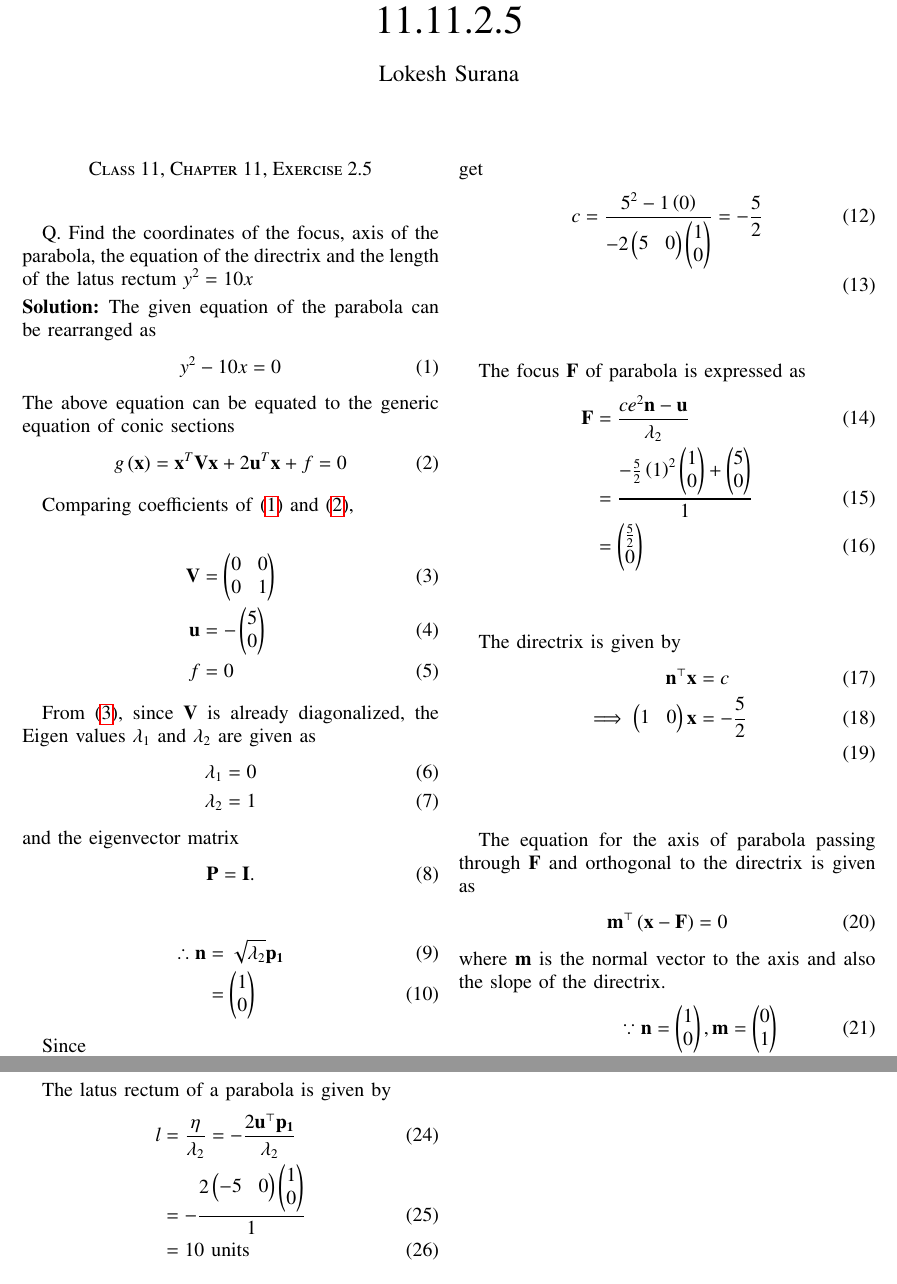
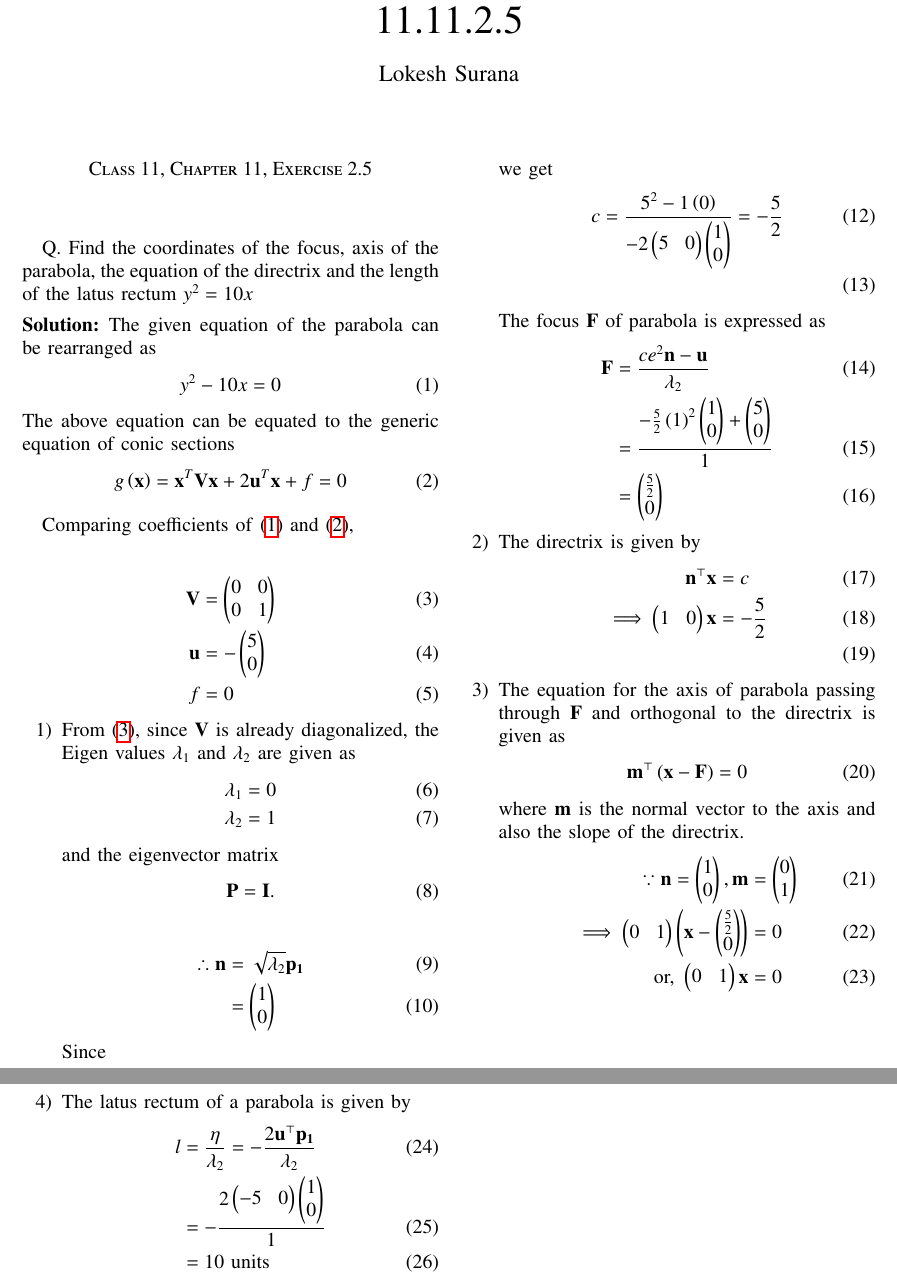
Before and after one commit to Lokesh8203/EE2802---Machine-learning, a LaTeX paper (11.11.2.5/main.tex): two parts of pages 1 and 2 of 2, joined at a grey line, cut so that both start at the same text. Compiled offline with pdfLaTeX.

Commit message:
enumerate

```diff
--- a/11.11.2.5/main.tex
+++ b/11.11.2.5/main.tex
@@ -156,13 +156,13 @@ The focus $\vec{F}$ of parabola is expressed as
 	&= \myvec{\frac{5}{2} \\ 0}
 \end{align}
 
-The directrix is given by
+\item  The directrix is given by
 \begin{align}
 	\vec{n}^\top\vec{x} &= c \\
 \implies	\myvec{1 & 0}\vec{x} &= -\frac{5}{2} \\
 \end{align}
 
-The equation for the axis of parabola passing through $\vec{F}$ and orthogonal to the directrix is given as
+\item The equation for the axis of parabola passing through $\vec{F}$ and orthogonal to the directrix is given as
 \begin{align}
 	\vec{m}^\top\brak{\vec{x}-\vec{F}} &= 0
 \end{align}
@@ -173,11 +173,12 @@ where $\vec{m}$ is the normal vector to the axis and also the slope of the direc
 	\text{or, }	\myvec{0 & 1}\vec{x} &= 0
 \end{align}
 
-The latus rectum of a parabola is given by
+\item The latus rectum of a parabola is given by
 \begin{align}
 	l &= \frac{\eta}{\lambda_2}
 	 = -\frac{2\vec{u}^\top\vec{p_1}}{\lambda_2} \\
 	 &= -\frac{2\myvec{-5 & 0}\myvec{1 \\ 0}}{1} \\
 	 &= 10 \text{ units }
 \end{align}
+\end{enumerate}
 \end{document}
```
Also changed, not shown: 11.11.2.5/main.pdf, 11.11.2.5/main.tex (4 more changed lines).
